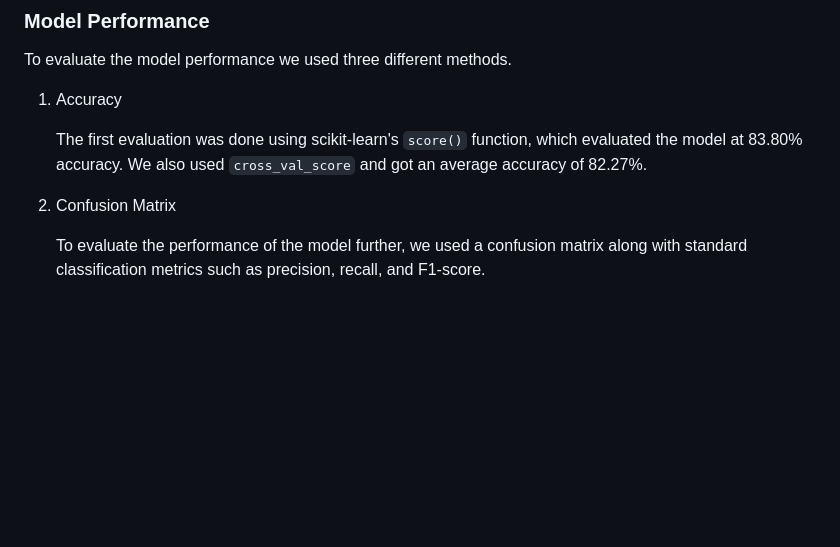
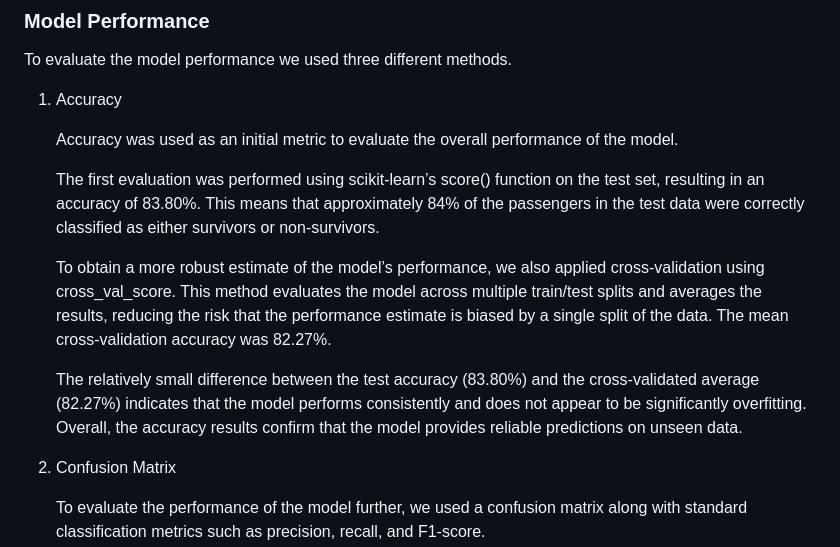
Before and after one commit to hashtag-squirrel/titanic-capstone-project, a Markdown page: README.md, the part around the change. Drawn GitHub-style; blank space fills up the shorter version.

Commit message:
Improve accuracy section

```diff
--- a/README.md
+++ b/README.md
@@ -87,7 +87,13 @@ To evaluate the model performance we used three different methods.
 
 1. Accuracy
 
-    The first evaluation was done using scikit-learn's `score()` function, which evaluated the model at 83.80% accuracy. We also used `cross_val_score` and got an average accuracy of 82.27%.
+    Accuracy was used as an initial metric to evaluate the overall performance of the model.
+
+    The first evaluation was performed using scikit-learn’s score() function on the test set, resulting in an accuracy of 83.80%. This means that approximately 84% of the passengers in the test data were correctly classified as either survivors or non-survivors.
+
+    To obtain a more robust estimate of the model’s performance, we also applied cross-validation using cross_val_score. This method evaluates the model across multiple train/test splits and averages the results, reducing the risk that the performance estimate is biased by a single split of the data. The mean cross-validation accuracy was 82.27%.
+
+    The relatively small difference between the test accuracy (83.80%) and the cross-validated average (82.27%) indicates that the model performs consistently and does not appear to be significantly overfitting. Overall, the accuracy results confirm that the model provides reliable predictions on unseen data.
 
 2. Confusion Matrix
 
```
